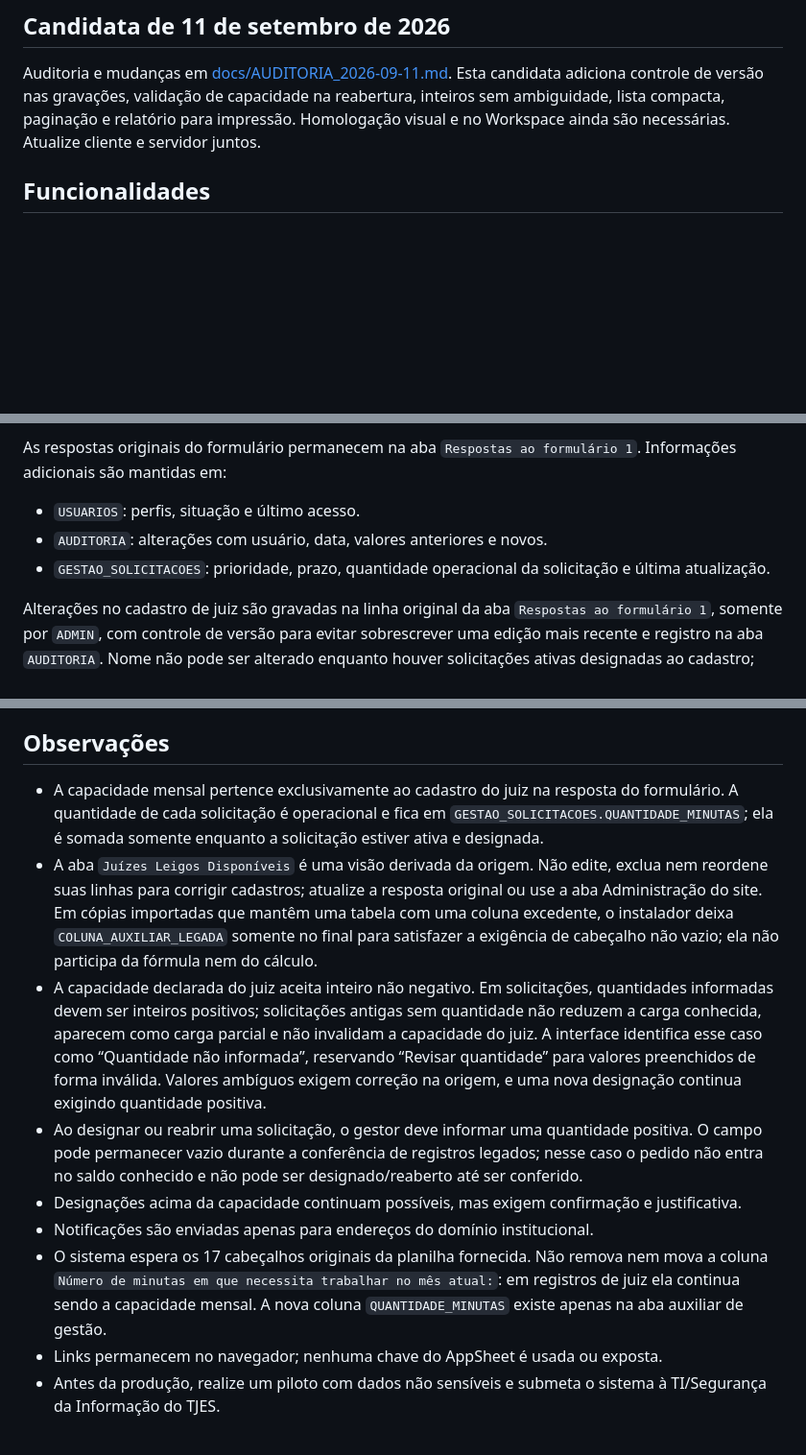
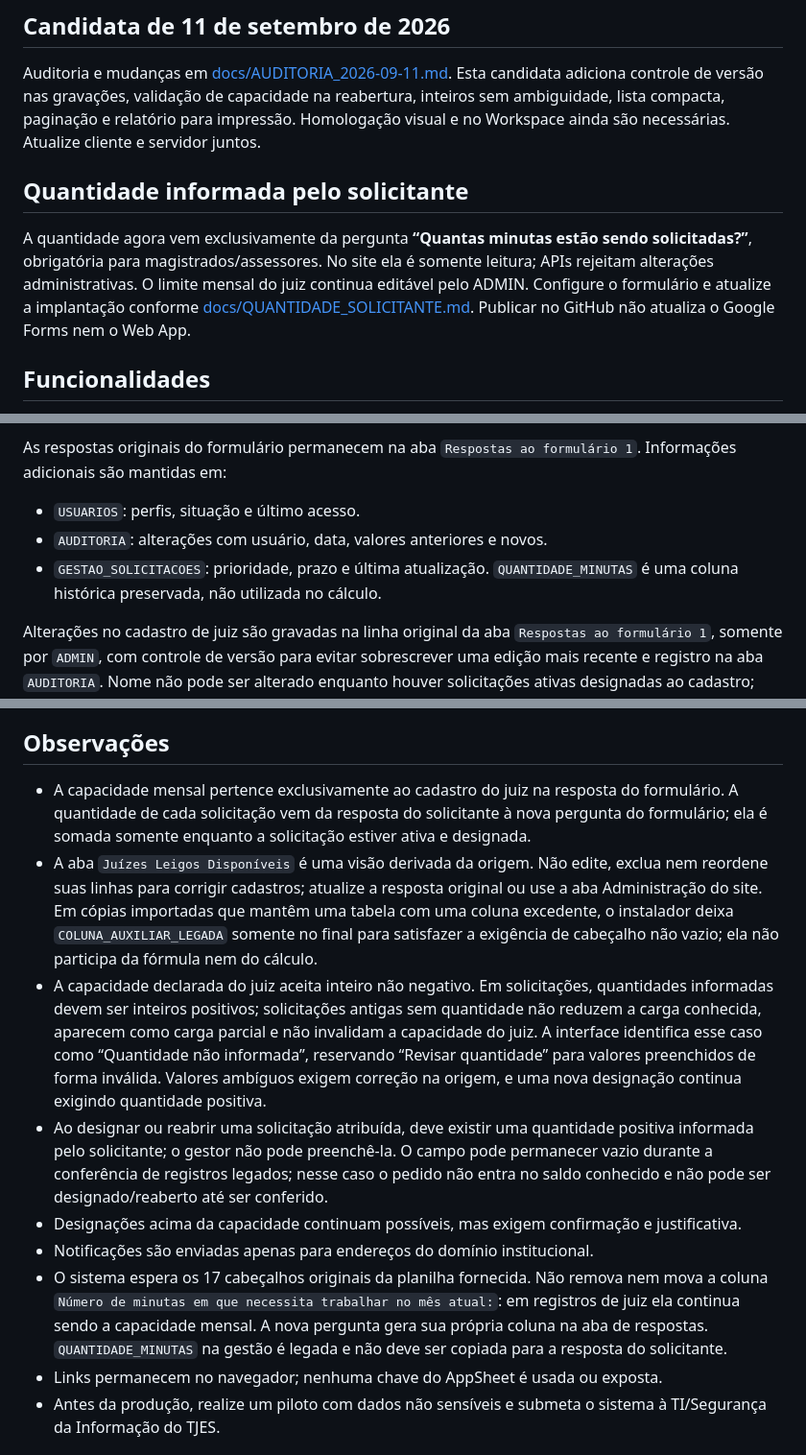
Before and after one commit to EnzoMoulin/Gestao-de-Juizes-Leigos-PJES-2, a Markdown page: README.md, 3 parts joined by grey strips. Shown at 96% size. Drawn GitHub-style; blank space fills up the shorter version.

Commit message:
feat: quantidade do solicitante somente leitura - README.md

```diff
--- a/README.md
+++ b/README.md
@@ -5,6 +5,10 @@ Aplicativo institucional em Google Apps Script para acompanhar solicitações, d
 ## Candidata de 11 de setembro de 2026
 
 Auditoria e mudanças em [docs/AUDITORIA_2026-09-11.md](docs/AUDITORIA_2026-09-11.md). Esta candidata adiciona controle de versão nas gravações, validação de capacidade na reabertura, inteiros sem ambiguidade, lista compacta, paginação e relatório para impressão. Homologação visual e no Workspace ainda são necessárias. Atualize cliente e servidor juntos.
+
+## Quantidade informada pelo solicitante
+
+A quantidade agora vem exclusivamente da pergunta **“Quantas minutas estão sendo solicitadas?”**, obrigatória para magistrados/assessores. No site ela é somente leitura; APIs rejeitam alterações administrativas. O limite mensal do juiz continua editável pelo ADMIN. Configure o formulário e atualize a implantação conforme [docs/QUANTIDADE_SOLICITANTE.md](docs/QUANTIDADE_SOLICITANTE.md). Publicar no GitHub não atualiza o Google Forms nem o Web App.
 
 ## Funcionalidades
 
@@ -34,7 +38,7 @@ As respostas originais do formulário permanecem na aba `Respostas ao formulári
 
 - `USUARIOS`: perfis, situação e último acesso.
 - `AUDITORIA`: alterações com usuário, data, valores anteriores e novos.
-- `GESTAO_SOLICITACOES`: prioridade, prazo, quantidade operacional da solicitação e última atualização.
+- `GESTAO_SOLICITACOES`: prioridade, prazo e última atualização. `QUANTIDADE_MINUTAS` é uma coluna histórica preservada, não utilizada no cálculo.
 
 Alterações no cadastro de juiz são gravadas na linha original da aba `Respostas ao formulário 1`, somente por `ADMIN`, com controle de versão para evitar sobrescrever uma edição mais recente e registro na aba `AUDITORIA`. Nome não pode ser alterado enquanto houver solicitações ativas designadas ao cadastro; status de encerramento também exige que essas solicitações sejam tratadas primeiro.
 
@@ -112,13 +116,13 @@ Após esta atualização, uma nova autorização será solicitada porque o aplic
 
 ## Observações
 
-- A capacidade mensal pertence exclusivamente ao cadastro do juiz na resposta do formulário. A quantidade de cada solicitação é operacional e fica em `GESTAO_SOLICITACOES.QUANTIDADE_MINUTAS`; ela é somada somente enquanto a solicitação estiver ativa e designada.
+- A capacidade mensal pertence exclusivamente ao cadastro do juiz na resposta do formulário. A quantidade de cada solicitação vem da resposta do solicitante à nova pergunta do formulário; ela é somada somente enquanto a solicitação estiver ativa e designada.
 - A aba `Juízes Leigos Disponíveis` é uma visão derivada da origem. Não edite, exclua nem reordene suas linhas para corrigir cadastros; atualize a resposta original ou use a aba Administração do site. Em cópias importadas que mantêm uma tabela com uma coluna excedente, o instalador deixa `COLUNA_AUXILIAR_LEGADA` somente no final para satisfazer a exigência de cabeçalho não vazio; ela não participa da fórmula nem do cálculo.
 - A capacidade declarada do juiz aceita inteiro não negativo. Em solicitações, quantidades informadas devem ser inteiros positivos; solicitações antigas sem quantidade não reduzem a carga conhecida, aparecem como carga parcial e não invalidam a capacidade do juiz. A interface identifica esse caso como “Quantidade não informada”, reservando “Revisar quantidade” para valores preenchidos de forma inválida. Valores ambíguos exigem correção na origem, e uma nova designação continua exigindo quantidade positiva.
-- Ao designar ou reabrir uma solicitação, o gestor deve informar uma quantidade positiva. O campo pode permanecer vazio durante a conferência de registros legados; nesse caso o pedido não entra no saldo conhecido e não pode ser designado/reaberto até ser conferido.
+- Ao designar ou reabrir uma solicitação atribuída, deve existir uma quantidade positiva informada pelo solicitante; o gestor não pode preenchê-la. O campo pode permanecer vazio durante a conferência de registros legados; nesse caso o pedido não entra no saldo conhecido e não pode ser designado/reaberto até ser conferido.
 - Designações acima da capacidade continuam possíveis, mas exigem confirmação e justificativa.
 - Notificações são enviadas apenas para endereços do domínio institucional.
-- O sistema espera os 17 cabeçalhos originais da planilha fornecida. Não remova nem mova a coluna `Número de minutas em que necessita trabalhar no mês atual:`: em registros de juiz ela continua sendo a capacidade mensal. A nova coluna `QUANTIDADE_MINUTAS` existe apenas na aba auxiliar de gestão.
+- O sistema espera os 17 cabeçalhos originais da planilha fornecida. Não remova nem mova a coluna `Número de minutas em que necessita trabalhar no mês atual:`: em registros de juiz ela continua sendo a capacidade mensal. A nova pergunta gera sua própria coluna na aba de respostas. `QUANTIDADE_MINUTAS` na gestão é legada e não deve ser copiada para a resposta do solicitante.
 - Links permanecem no navegador; nenhuma chave do AppSheet é usada ou exposta.
 - Antes da produção, realize um piloto com dados não sensíveis e submeta o sistema à TI/Segurança da Informação do TJES.
 
```
